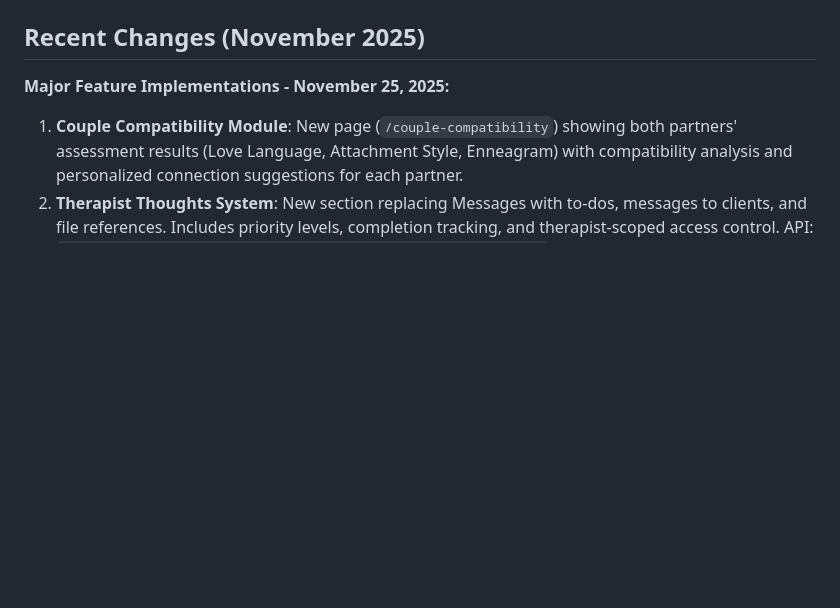
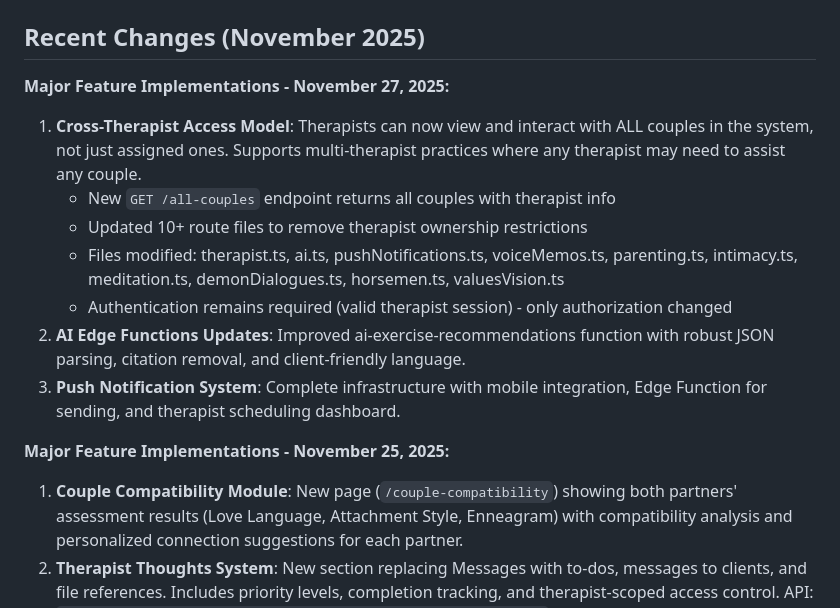
Before and after one commit to am225723/couplestherapy, a Markdown page: replit.md, the part around the change. Rendered like a GitHub page; blank space fills up the shorter version.

Commit message:
Expand therapist access to view and manage all couples
Update backend routes to remove therapist ownership restrictions and enable cross-therapist data access.

Replit-Commit-Author: Agent
Replit-Commit-Session-Id: e799cb53-c328-4fb3-8a8a-3bb9ed3b30df
Replit-Commit-Checkpoint-Type: full_checkpoint
Replit-Commit-Event-Id: 6f3bb1f3-ad51-40e7-9094-3beb136066a4
Replit-Commit-Screenshot-Url: https://storage.googleapis.com/screenshot-production-us-central1/b11585ef-04ba-4b81-a453-180d3eb6645b/e799cb53-c328-4fb3-8a8a-3bb9ed3b30df/a6ZgxY6
Replit-Helium-Checkpoint-Created: true

```diff
--- a/replit.md
+++ b/replit.md
@@ -9,6 +9,16 @@ ALEIC is a multi-tenant platform for couples therapy, offering distinct applicat
 I prefer iterative development with clear communication on progress and potential changes. Please ask before implementing major architectural changes or introducing new dependencies. I value a clean, readable codebase with consistent styling and well-documented components. For explanations, please use clear, concise language, focusing on the "why" behind decisions as much as the "what."
 
 ## Recent Changes (November 2025)
+
+**Major Feature Implementations - November 27, 2025:**
+
+1. **Cross-Therapist Access Model**: Therapists can now view and interact with ALL couples in the system, not just assigned ones. Supports multi-therapist practices where any therapist may need to assist any couple.
+   - New `GET /all-couples` endpoint returns all couples with therapist info
+   - Updated 10+ route files to remove therapist ownership restrictions
+   - Files modified: therapist.ts, ai.ts, pushNotifications.ts, voiceMemos.ts, parenting.ts, intimacy.ts, meditation.ts, demonDialogues.ts, horsemen.ts, valuesVision.ts
+   - Authentication remains required (valid therapist session) - only authorization changed
+2. **AI Edge Functions Updates**: Improved ai-exercise-recommendations function with robust JSON parsing, citation removal, and client-friendly language.
+3. **Push Notification System**: Complete infrastructure with mobile integration, Edge Function for sending, and therapist scheduling dashboard.
 
 **Major Feature Implementations - November 25, 2025:**
 
```
